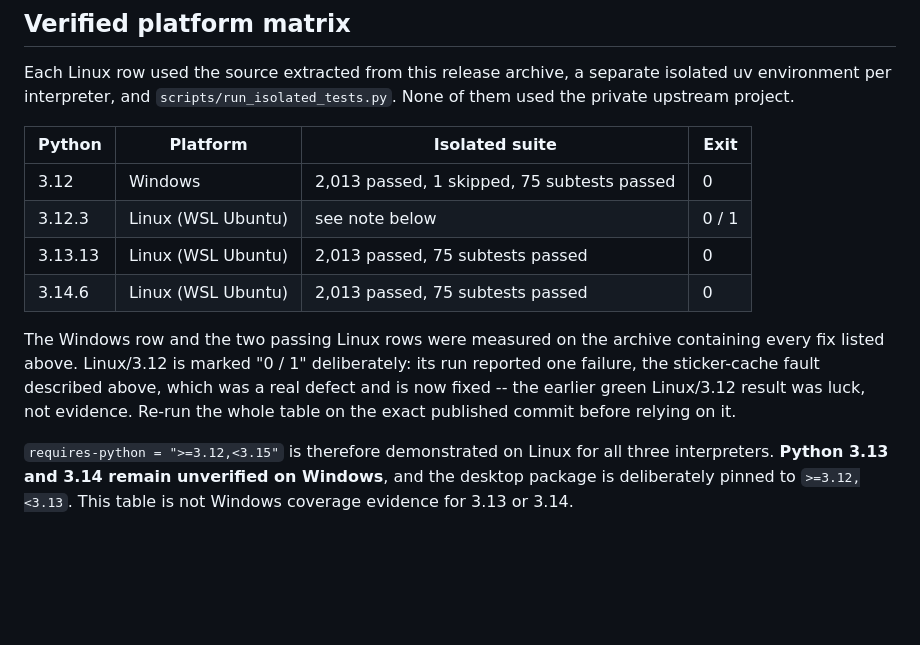
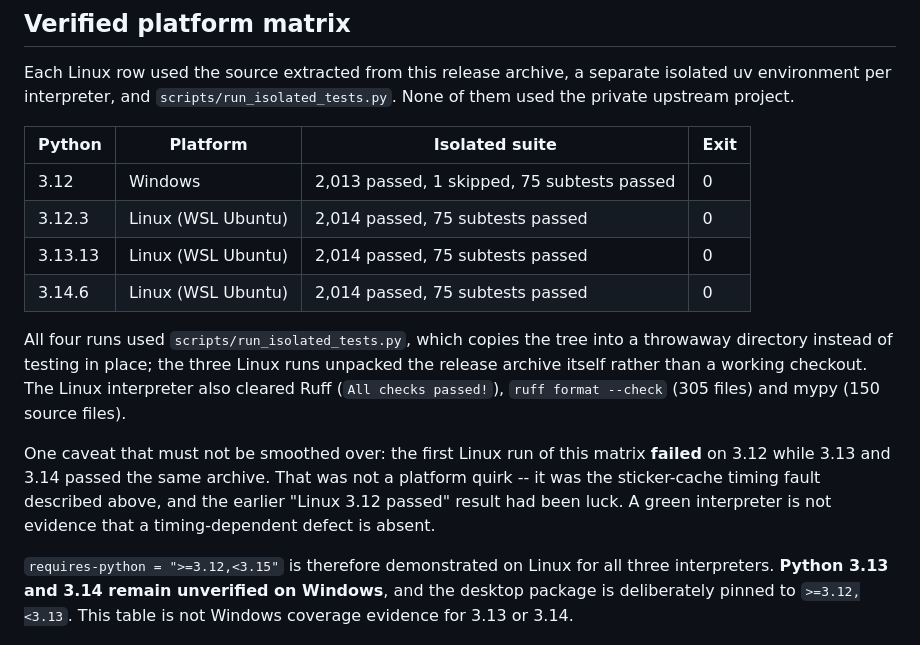
Before and after one commit to 2702207741-dev/taffy-qq-bot, a Markdown page: docs/HARDENING_STATUS.md, the part around the change. Rendered like a GitHub page; blank space fills up the shorter version.

Commit message:
docs: record the verified Linux interpreter matrix and the timing fault it exposed

```diff
--- a/docs/HARDENING_STATUS.md
+++ b/docs/HARDENING_STATUS.md
@@ -89,16 +89,21 @@ None of them used the private upstream project.
 | Python | Platform | Isolated suite | Exit |
 | --- | --- | --- | --- |
 | 3.12 | Windows | 2,013 passed, 1 skipped, 75 subtests passed | 0 |
-| 3.12.3 | Linux (WSL Ubuntu) | see note below | 0 / 1 |
-| 3.13.13 | Linux (WSL Ubuntu) | 2,013 passed, 75 subtests passed | 0 |
-| 3.14.6 | Linux (WSL Ubuntu) | 2,013 passed, 75 subtests passed | 0 |
+| 3.12.3 | Linux (WSL Ubuntu) | 2,014 passed, 75 subtests passed | 0 |
+| 3.13.13 | Linux (WSL Ubuntu) | 2,014 passed, 75 subtests passed | 0 |
+| 3.14.6 | Linux (WSL Ubuntu) | 2,014 passed, 75 subtests passed | 0 |
 
-The Windows row and the two passing Linux rows were measured on the archive
-containing every fix listed above. Linux/3.12 is marked "0 / 1" deliberately:
-its run reported one failure, the sticker-cache fault described above, which was
-a real defect and is now fixed -- the earlier green Linux/3.12 result was
-luck, not evidence. Re-run the whole table on the exact published commit before
-relying on it.
+All four runs used `scripts/run_isolated_tests.py`, which copies the tree into a
+throwaway directory instead of testing in place; the three Linux runs unpacked
+the release archive itself rather than a working checkout. The Linux
+interpreter also cleared Ruff (`All checks passed!`), `ruff format --check`
+(305 files) and mypy (150 source files).
+
+One caveat that must not be smoothed over: the first Linux run of this matrix
+**failed** on 3.12 while 3.13 and 3.14 passed the same archive. That was not a
+platform quirk -- it was the sticker-cache timing fault described above, and the
+earlier "Linux 3.12 passed" result had been luck. A green interpreter is not
+evidence that a timing-dependent defect is absent.
 
 `requires-python = ">=3.12,<3.15"` is therefore demonstrated on Linux for all
 three interpreters. **Python 3.13 and 3.14 remain unverified on Windows**, and
```
Also changed, not shown: docs/CODEX_FOR_OSS_APPLICATION.md (+1 -1 lines).
